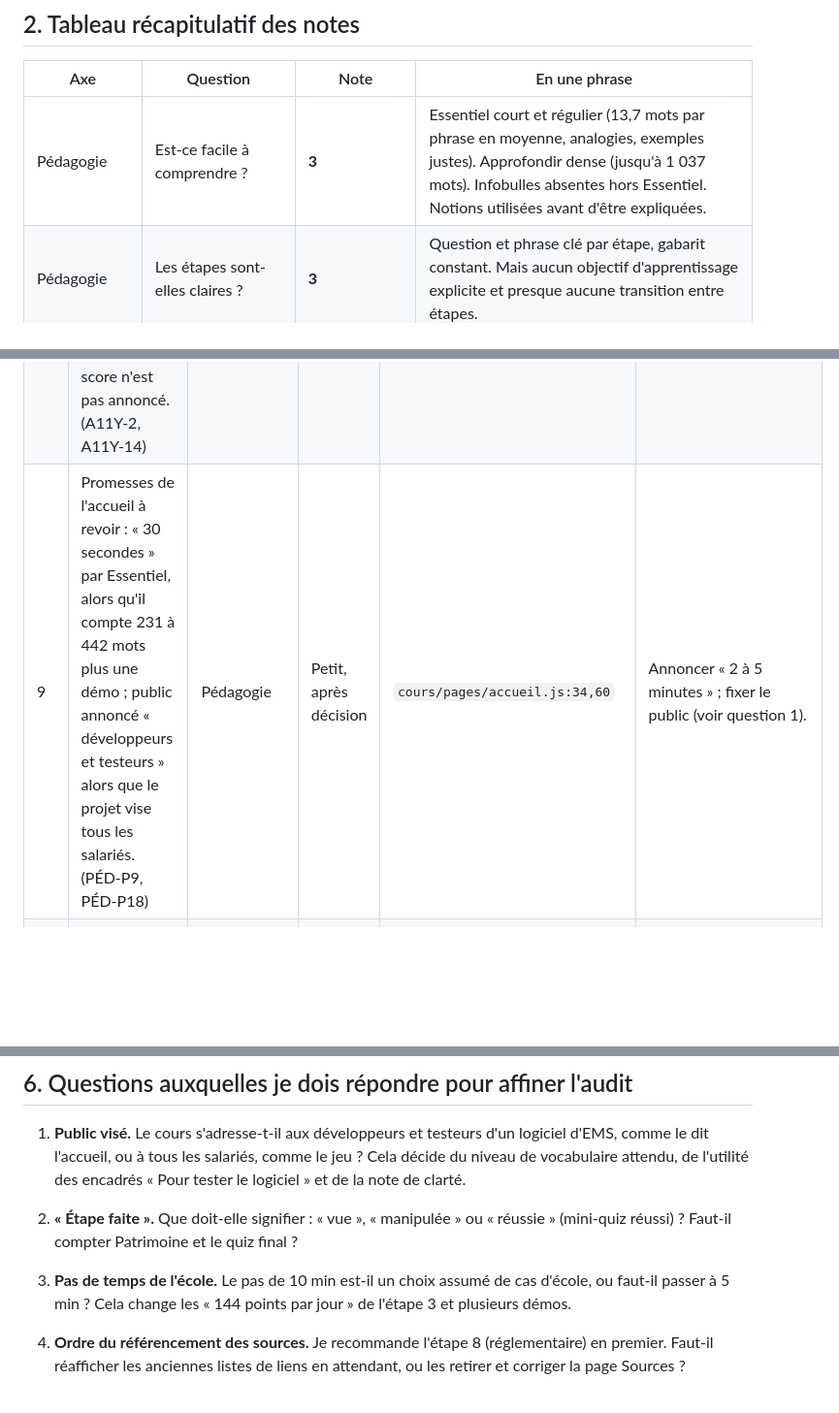
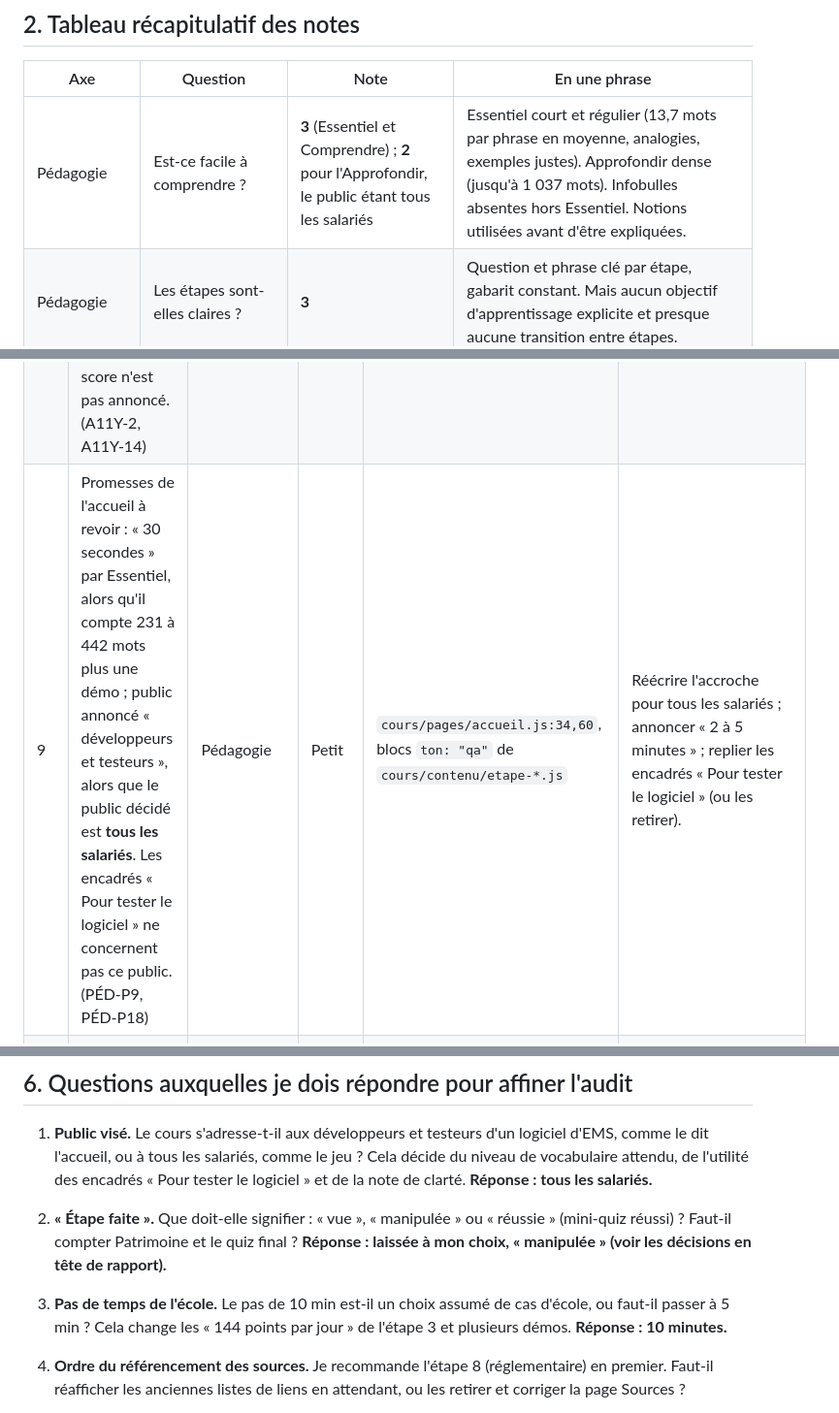
Before and after one commit to wattlings/game, a Markdown page: AUDIT_COURS.md, 3 parts joined by grey strips. Shown at 97% size. GitHub-like rendering; blank space fills up the shorter version.

```diff
--- a/AUDIT_COURS.md
+++ b/AUDIT_COURS.md
@@ -103,7 +116,7 @@ Le détail étape par étape (contenu de chaque onglet, nombre de questions, cha
 
 | Axe | Question | Note | En une phrase |
 |---|---|---|---|
-| Pédagogie | Est-ce facile à comprendre ? | **3** | Essentiel court et régulier (13,7 mots par phrase en moyenne, analogies, exemples justes). Approfondir dense (jusqu'à 1 037 mots). Infobulles absentes hors Essentiel. Notions utilisées avant d'être expliquées. |
+| Pédagogie | Est-ce facile à comprendre ? | **3** (Essentiel et Comprendre) ; **2** pour l'Approfondir, le public étant tous les salariés | Essentiel court et régulier (13,7 mots par phrase en moyenne, analogies, exemples justes). Approfondir dense (jusqu'à 1 037 mots). Infobulles absentes hors Essentiel. Notions utilisées avant d'être expliquées. |
 | Pédagogie | Les étapes sont-elles claires ? | **3** | Question et phrase clé par étape, gabarit constant. Mais aucun objectif d'apprentissage explicite et presque aucune transition entre étapes. |
 | Pédagogie | Information représentée de plusieurs manières ? | **3** | Texte + schéma + exemple + tableau + démo + quiz pour presque toutes les notions. Aucune image réelle, ni audio ni vidéo. IPMVP sous une seule forme. |
 | Accessibilité | Le site respecte-t-il le RGAA (4.1.2) ? | **2** | Base solide (onglets ARIA, clavier, reflow, thème sombre sans défaut de contraste). Mais 26 critères non conformes sur 65 applicables évalués, dont la fenêtre « Mon compte » inutilisable au clavier. Taux indicatif ≈ 60 %, sans valeur de déclaration. |
@@ -1178,7 +1191,7 @@ Les tableaux détaillés de chaque axe (section 3) gardent la numérotation prop
 | 6 | Pas de « Reprendre ». L'accueil propose toujours « Commencer par l'étape 1 », et la dernière page lue n'est pas mémorisée. (UX-1) | UX | Petit | `cours/coquille/etat.js`, `cours/principal.js`, `cours/pages/accueil.js:44` | Mémoriser la dernière route et afficher « Reprendre : 3. Fiabiliser · Comprendre » en action principale. |
 | 7 | Les onglets ne sont pas dans l'adresse. On ne peut pas partager un niveau, et le retour arrière comme le rechargement le perdent. (UX-2) | UX | Petit | `cours/pages/etape.js:128-140` | `history.replaceState` vers `#etape-N-niveau` à chaque changement d'onglet. |
 | 8 | Le focus est perdu (il retombe sur `body`) après une réponse au quiz et après « Tout afficher » dans l'exemple pas à pas. Le score n'est pas annoncé. (A11Y-2, A11Y-14) | Accessibilité | Petit | `cours/blocs/quiz.js:240-257`, `cours/blocs/blocs.js:440-464` | Placer le focus sur le retour de correction (`tabindex=-1`), et ajouter une région live permanente pour le score. |
-| 9 | Promesses de l'accueil à revoir : « 30 secondes » par Essentiel, alors qu'il compte 231 à 442 mots plus une démo ; public annoncé « développeurs et testeurs » alors que le projet vise tous les salariés. (PÉD-P9, PÉD-P18) | Pédagogie | Petit, après décision | `cours/pages/accueil.js:34,60` | Annoncer « 2 à 5 minutes » ; fixer le public (voir question 1). |
+| 9 | Promesses de l'accueil à revoir : « 30 secondes » par Essentiel, alors qu'il compte 231 à 442 mots plus une démo ; public annoncé « développeurs et testeurs », alors que le public décidé est **tous les salariés**. Les encadrés « Pour tester le logiciel » ne concernent pas ce public. (PÉD-P9, PÉD-P18) | Pédagogie | Petit | `cours/pages/accueil.js:34,60`, blocs `ton: "qa"` de `cours/contenu/etape-*.js` | Réécrire l'accroche pour tous les salariés ; annoncer « 2 à 5 minutes » ; replier les encadrés « Pour tester le logiciel » (ou les retirer). |
 | 10 | Tableaux sans titre associé (36 sur 36) et sans en-têtes de ligne. (A11Y-5) | Accessibilité | Petit | `cours/blocs/blocs.js:391`, `cours/blocs/graphique.js:212-217`, `cours/pages/accueil.js:92,142` | Ajouter `<caption>`, mettre la première colonne en `<th scope="row">`, nommer le `<th>` vide. |
 
 ### Priorité 2 : graves, effort moyen (à planifier)
@@ -1227,8 +1240,11 @@ Les tableaux détaillés de chaque axe (section 3) gardent la numérotation prop
 ## 6. Questions auxquelles je dois répondre pour affiner l'audit
 
 1. **Public visé.** Le cours s'adresse-t-il aux développeurs et testeurs d'un logiciel d'EMS, comme le dit l'accueil, ou à tous les salariés, comme le jeu ? Cela décide du niveau de vocabulaire attendu, de l'utilité des encadrés « Pour tester le logiciel » et de la note de clarté.
+   **Réponse : tous les salariés.**
 2. **« Étape faite ».** Que doit-elle signifier : « vue », « manipulée » ou « réussie » (mini-quiz réussi) ? Faut-il compter Patrimoine et le quiz final ?
+   **Réponse : laissée à mon choix, « manipulée » (voir les décisions en tête de rapport).**
 3. **Pas de temps de l'école.** Le pas de 10 min est-il un choix assumé de cas d'école, ou faut-il passer à 5 min ? Cela change les « 144 points par jour » de l'étape 3 et plusieurs démos.
+   **Réponse : 10 minutes.**
 4. **Ordre du référencement des sources.** Je recommande l'étape 8 (réglementaire) en premier. Faut-il réafficher les anciennes listes de liens en attendant, ou les retirer et corriger la page Sources ?
 5. **Sources réglementaires.** Lesquelles retenir pour le décret tertiaire (texte consolidé, arrêtés, FAQ OPERAT) ? Pour les facteurs d'émission, quelle base et quel millésime, et en PCS ou en PCI ?
 6. **Dates de consultation.** La date unique du 6 octobre 2026 pour les 102 sources est-elle réelle ?
```
Also changed, not shown: other parts of AUDIT_COURS.md (+17 -3 lines).
